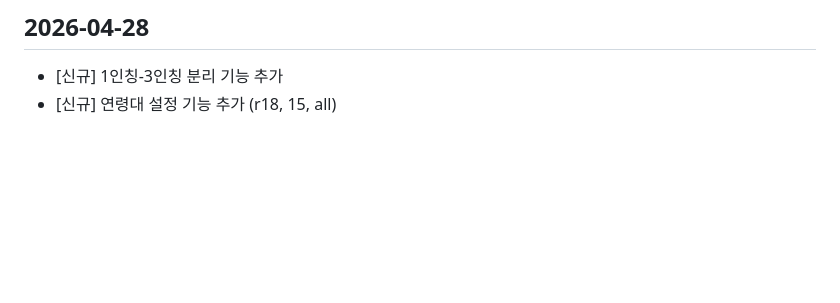
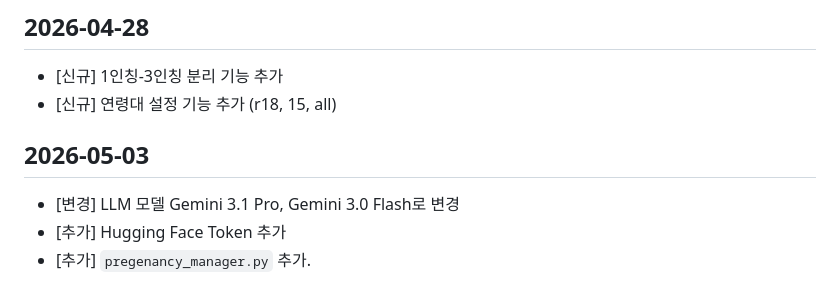
Before and after one commit to Cyane122/GraphRAG, a Markdown page: changlog.md, the part around the change. Drawn GitHub-style; blank space fills up the shorter version.

Commit message:
update for ~ 2026.05.03.

```diff
--- a/changlog.md
+++ b/changlog.md
@@ -95,3 +95,8 @@
 ## 2026-04-28
 - [신규] 1인칭-3인칭 분리 기능 추가
 - [신규] 연령대 설정 기능 추가 (r18, 15, all)
+
+## 2026-05-03
+- [변경] LLM 모델 Gemini 3.1 Pro, Gemini 3.0 Flash로 변경
+- [추가] Hugging Face Token 추가
+- [추가] `pregenancy_manager.py` 추가.
```
